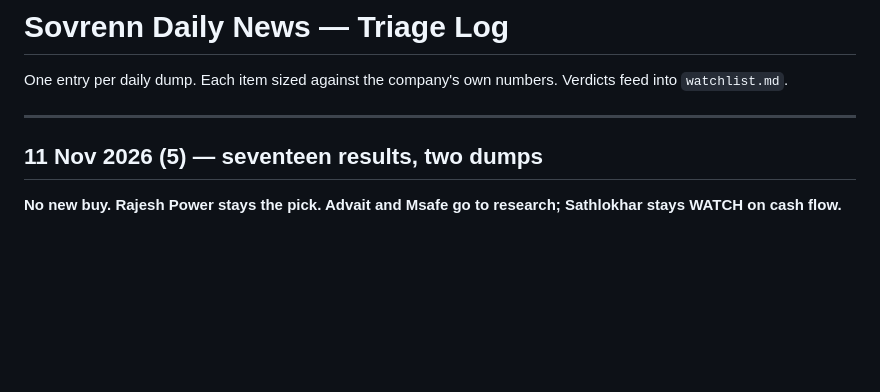
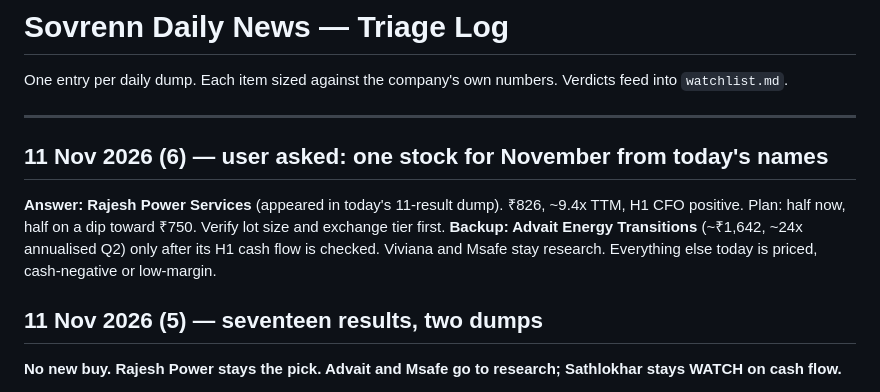
Before and after one commit to drkishorespatil-dev/researchmd, a Markdown page: sovrenn/daily-log.md, the part around the change. GitHub-like rendering; blank space fills up the shorter version.

Commit message:
Log November pick from today's names: Rajesh Power
Co-Authored-By: Claude Opus 5.5 <noreply@anthropic.com>
Claude-Session: https://claude.ai/code/session_01UbABVwDGqHH5EoA6eiGBAZ

```diff
--- a/sovrenn/daily-log.md
+++ b/sovrenn/daily-log.md
@@ -4,6 +4,13 @@ One entry per daily dump. Each item sized against the company's own numbers.
 Verdicts feed into `watchlist.md`.
 
 ---
+
+## 11 Nov 2026 (6) — user asked: one stock for November from today's names
+
+**Answer: Rajesh Power Services** (appeared in today's 11-result dump). ₹826, ~9.4x TTM, H1 CFO positive.
+Plan: half now, half on a dip toward ₹750. Verify lot size and exchange tier first.
+**Backup: Advait Energy Transitions** (~₹1,642, ~24x annualised Q2) only after its H1 cash flow is checked.
+Viviana and Msafe stay research. Everything else today is priced, cash-negative or low-margin.
 
 ## 11 Nov 2026 (5) — seventeen results, two dumps
 
```
